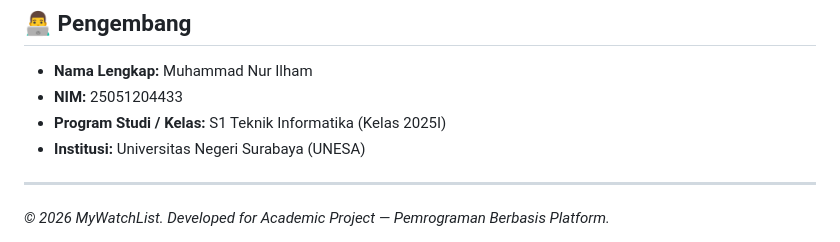
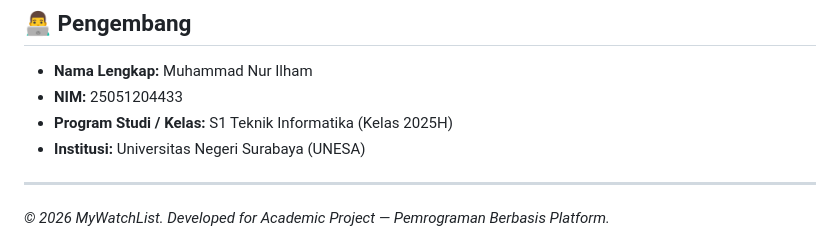
Before and after one commit to ilhaammm18/WebFilm.flutter, a Markdown page: README.md, the part around the change. Drawn GitHub-style.

Commit message:
2025 I ke H

```diff
--- a/README.md
+++ b/README.md
@@ -189,7 +189,7 @@ Untuk melakukan *deployment* Flutter Web di **Vercel**:
 
 * **Nama Lengkap:** Muhammad Nur Ilham
 * **NIM:** 25051204433
-* **Program Studi / Kelas:** S1 Teknik Informatika (Kelas 2025I)
+* **Program Studi / Kelas:** S1 Teknik Informatika (Kelas 2025H)
 * **Institusi:** Universitas Negeri Surabaya (UNESA)
 
 ---
```
